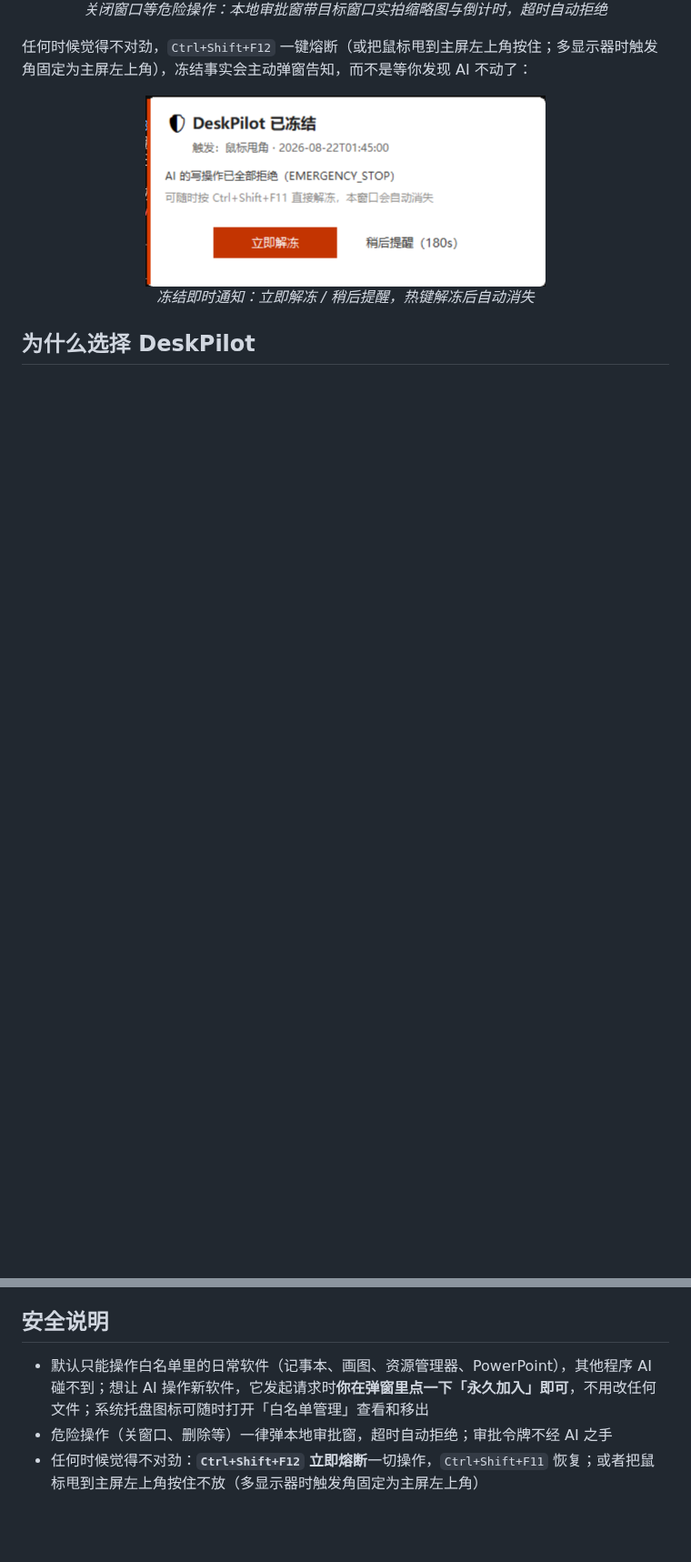
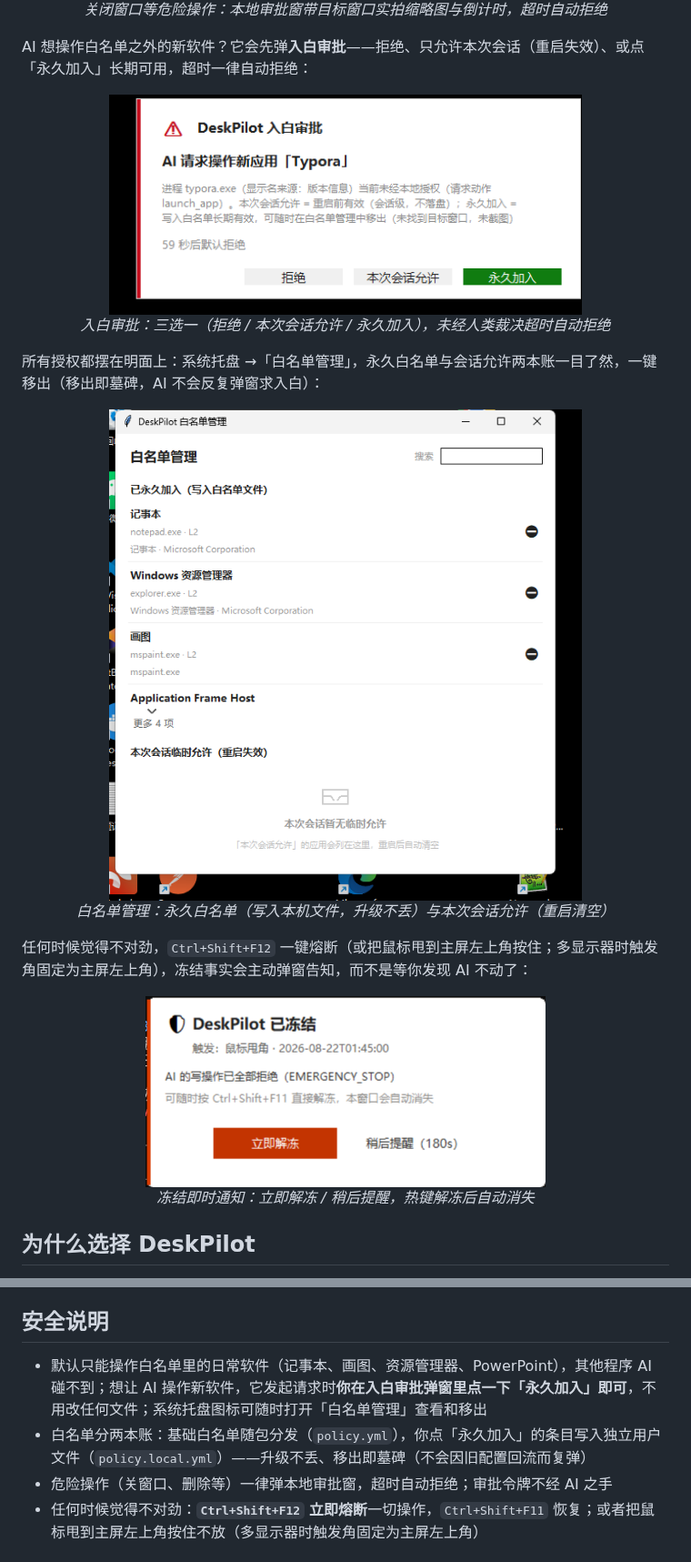
Before and after one commit to Ddfang-sdf/deskpilot, a Markdown page: README.md, 2 parts joined by grey strips. Shown at 91% size. Drawn GitHub-style; pictures changed too: assets/screenshot-enroll.png (added), assets/screenshot-whitelist.png (added); blank space fills up the shorter version.

```diff
--- a/README.md
+++ b/README.md
@@ -41,6 +41,20 @@
   <em>关闭窗口等危险操作：本地审批窗带目标窗口实拍缩略图与倒计时，超时自动拒绝</em>
 </p>
 
+AI 想操作白名单之外的新软件？它会先弹**入白审批**——拒绝、只允许本次会话（重启失效）、或点「永久加入」长期可用，超时一律自动拒绝：
+
+<p align="center">
+  <img src="assets/screenshot-enroll.png" alt="入白审批弹窗" width="520"><br>
+  <em>入白审批：三选一（拒绝 / 本次会话允许 / 永久加入），未经人类裁决超时自动拒绝</em>
+</p>
+
+所有授权都摆在明面上：系统托盘 →「白名单管理」，永久白名单与会话允许两本账一目了然，一键移出（移出即墓碑，AI 不会反复弹窗求入白）：
+
+<p align="center">
+  <img src="assets/screenshot-whitelist.png" alt="白名单管理窗口" width="520"><br>
+  <em>白名单管理：永久白名单（写入本机文件，升级不丢）与本次会话允许（重启清空）</em>
+</p>
+
 任何时候觉得不对劲，<code>Ctrl+Shift+F12</code> 一键熔断（或把鼠标甩到主屏左上角按住；多显示器时触发角固定为主屏左上角），冻结事实会主动弹窗告知，而不是等你发现 AI 不动了：
 
 <p align="center">
@@ -92,7 +107,8 @@ AI 客户端 ──MCP(stdio)──▶ deskpilot ──四道闸硬校验──
 
 ## 安全说明
 
-- 默认只能操作白名单里的日常软件（记事本、画图、资源管理器、PowerPoint），其他程序 AI 碰不到；想让 AI 操作新软件，它发起请求时**你在弹窗里点一下「永久加入」即可**，不用改任何文件；系统托盘图标可随时打开「白名单管理」查看和移出
+- 默认只能操作白名单里的日常软件（记事本、画图、资源管理器、PowerPoint），其他程序 AI 碰不到；想让 AI 操作新软件，它发起请求时**你在入白审批弹窗里点一下「永久加入」即可**，不用改任何文件；系统托盘图标可随时打开「白名单管理」查看和移出
+- 白名单分两本账：基础白名单随包分发（`policy.yml`），你点「永久加入」的条目写入独立用户文件（`policy.local.yml`）——升级不丢、移出即墓碑（不会因旧配置回流而复弹）
 - 危险操作（关窗口、删除等）一律弹本地审批窗，超时自动拒绝；审批令牌不经 AI 之手
 - 任何时候觉得不对劲：**`Ctrl+Shift+F12` 立即熔断**一切操作，`Ctrl+Shift+F11` 恢复；或者把鼠标甩到主屏左上角按住不放（多显示器时触发角固定为主屏左上角）
 
```
Also changed, not shown: other parts of README.md (+1 -0 lines), docs/问题单/ISS-0036-【设计遗漏】鼠标操作能力面补全.md (added, +94 -0 lines), docs/问题单/ISS-0037-【AI友好】screenshot感知自愈.md (added, +43 -0 lines), docs/问题单/ISS-0038-【AI友好】桌面图标清单list_desktop_icons.md (added, +48 -0 lines), docs/问题单/ISS-0039-【AI友好】OCR超时指引与预算评估.md (added, +41 -0 lines).
